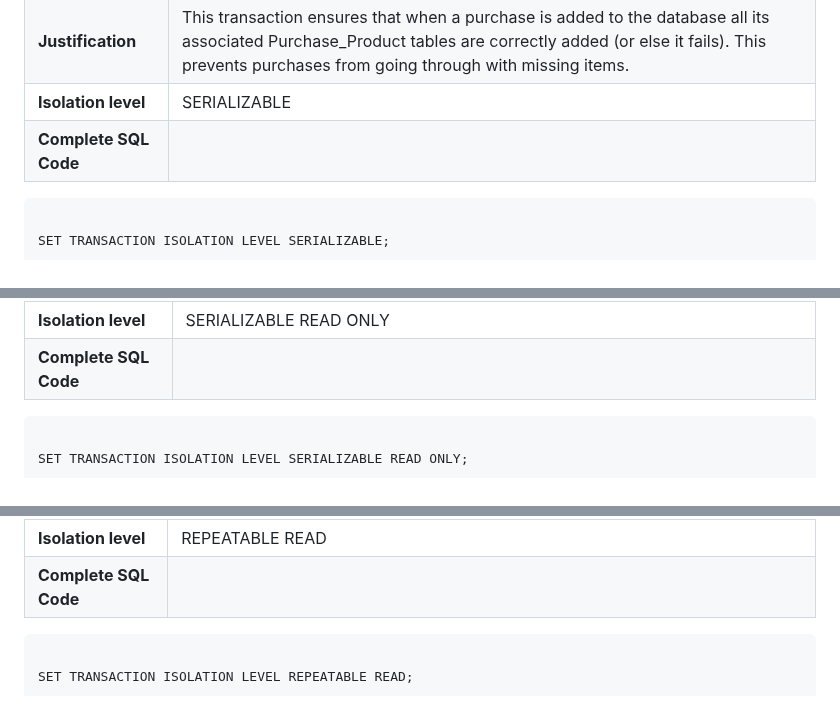
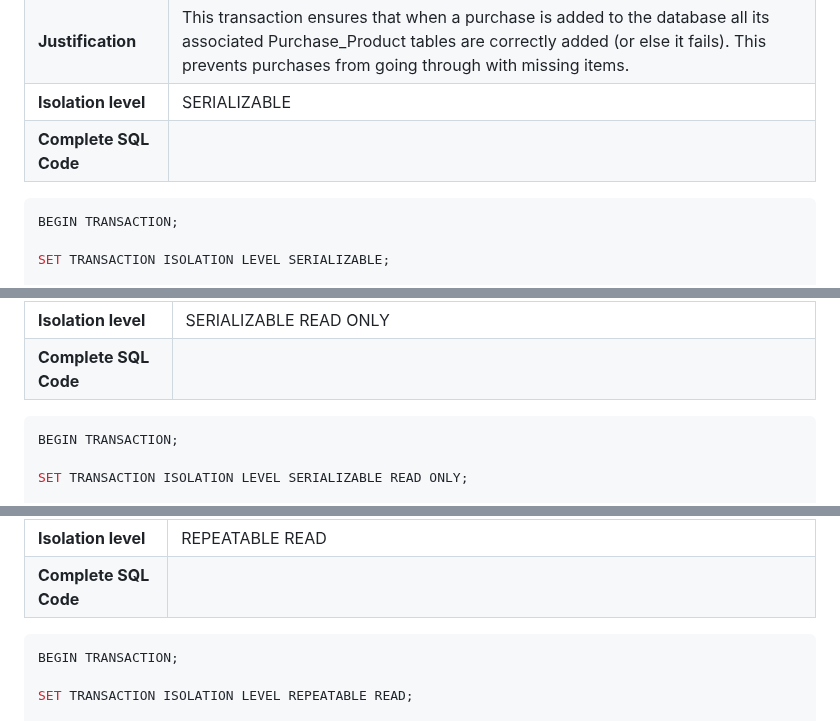
Before and after one commit to Happy-Myers/FEUP-LBAW, a Markdown page: documents/ebd.md, 3 parts joined by grey strips. Drawn GitHub-style.

````diff
--- a/documents/ebd.md
+++ b/documents/ebd.md
@@ -415,7 +415,8 @@ Transactions are used to assure the integrity of the data when multiple operatio
 | **Justification**   | This transaction ensures that when a purchase is added to the database all its associated Purchase_Product tables are correctly added (or else it fails). This prevents purchases from going through with missing items. |
 | **Isolation level** | SERIALIZABLE |
 | **Complete SQL Code**                                   ||
-```BEGIN TRANSACTION;
+```sql
+BEGIN TRANSACTION;
 
 SET TRANSACTION ISOLATION LEVEL SERIALIZABLE;
 
@@ -446,7 +447,8 @@ END TRANSACTION;
 | **Justification**   | This transaction ensures that when a user checks their cart all the items in their cart are shown (failing to have all the items will fail to show the cart). It is read only since it only uses selects. |
 | **Isolation level** | SERIALIZABLE READ ONLY |
 | **Complete SQL Code**                                   ||
-```BEGIN TRANSACTION;
+```sql
+BEGIN TRANSACTION;
 
 SET TRANSACTION ISOLATION LEVEL SERIALIZABLE READ ONLY;
 
@@ -464,7 +466,8 @@ END TRANSACTION;
 | **Justification**   | This transaction is necessary to maintain data consistency when adding new products to the catalog, so that they always are in at least one category. The isolation level is Repeatable Read as to not do any of the inserts without the other.  |
 | **Isolation level** | REPEATABLE READ |
 | **Complete SQL Code**   ||
-```BEGIN TRANSACTION;
+```sql
+BEGIN TRANSACTION;
 
 SET TRANSACTION ISOLATION LEVEL REPEATABLE READ;
 
````
Also changed, not shown: other parts of documents/ebd.md (+1 -1 lines).
